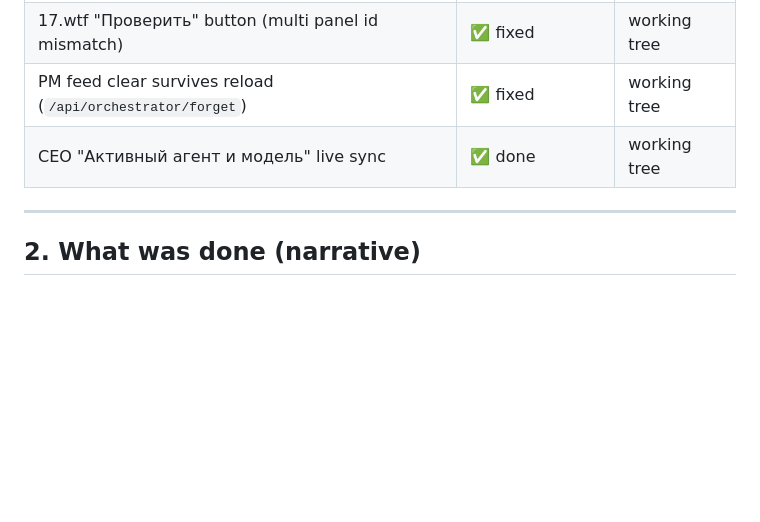
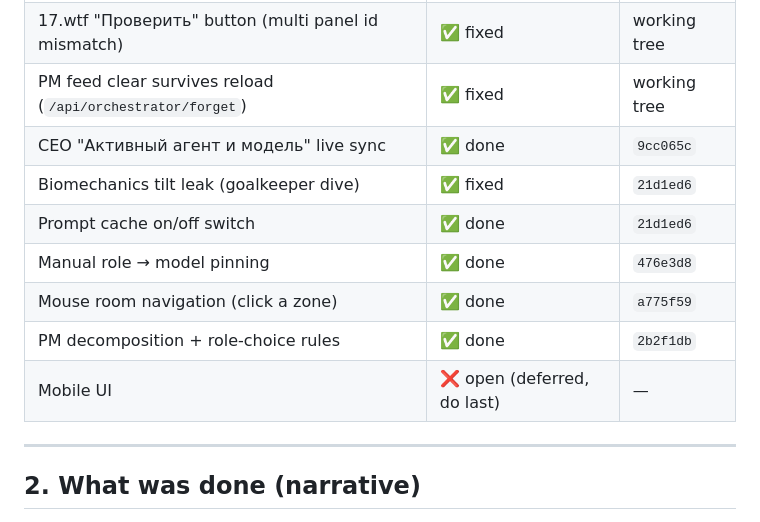
Before and after one commit to Inforteuz/ant-colony-ai, a Markdown page: docs/HANDOFF.md, the part around one of its changes. Rendered like a GitHub page; blank space fills up the shorter version.

```diff
--- a/docs/HANDOFF.md
+++ b/docs/HANDOFF.md
@@ -18,7 +18,13 @@ Companion to root `CLAUDE.md`. Last updated 2026-08-21._
 | LLM reply follows UI language | ✅ wired (verified) | `bc5d1c0` |
 | 17.wtf "Проверить" button (multi panel id mismatch) | ✅ fixed | working tree |
 | PM feed clear survives reload (`/api/orchestrator/forget`) | ✅ fixed | working tree |
-| CEO "Активный агент и модель" live sync | ✅ done | working tree |
+| CEO "Активный агент и модель" live sync | ✅ done | `9cc065c` |
+| Biomechanics tilt leak (goalkeeper dive) | ✅ fixed | `21d1ed6` |
+| Prompt cache on/off switch | ✅ done | `21d1ed6` |
+| Manual role → model pinning | ✅ done | `476e3d8` |
+| Mouse room navigation (click a zone) | ✅ done | `a775f59` |
+| PM decomposition + role-choice rules | ✅ done | `2b2f1db` |
+| Mobile UI | ❌ open (deferred, do last) | — |
 
 ---
 
```
Also changed, not shown: other parts of docs/HANDOFF.md (+35 -0 lines), CLAUDE.md (+12 -0 lines).
